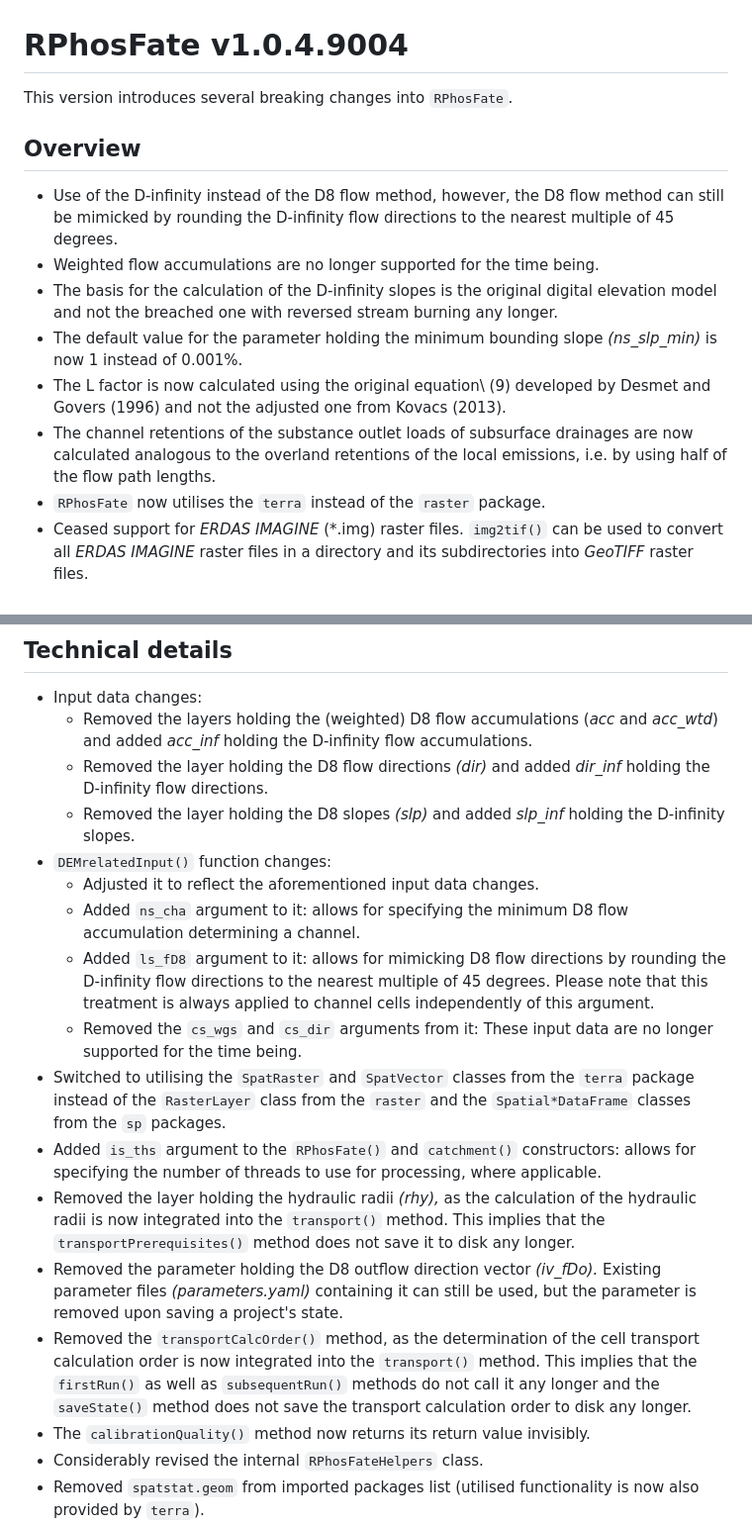
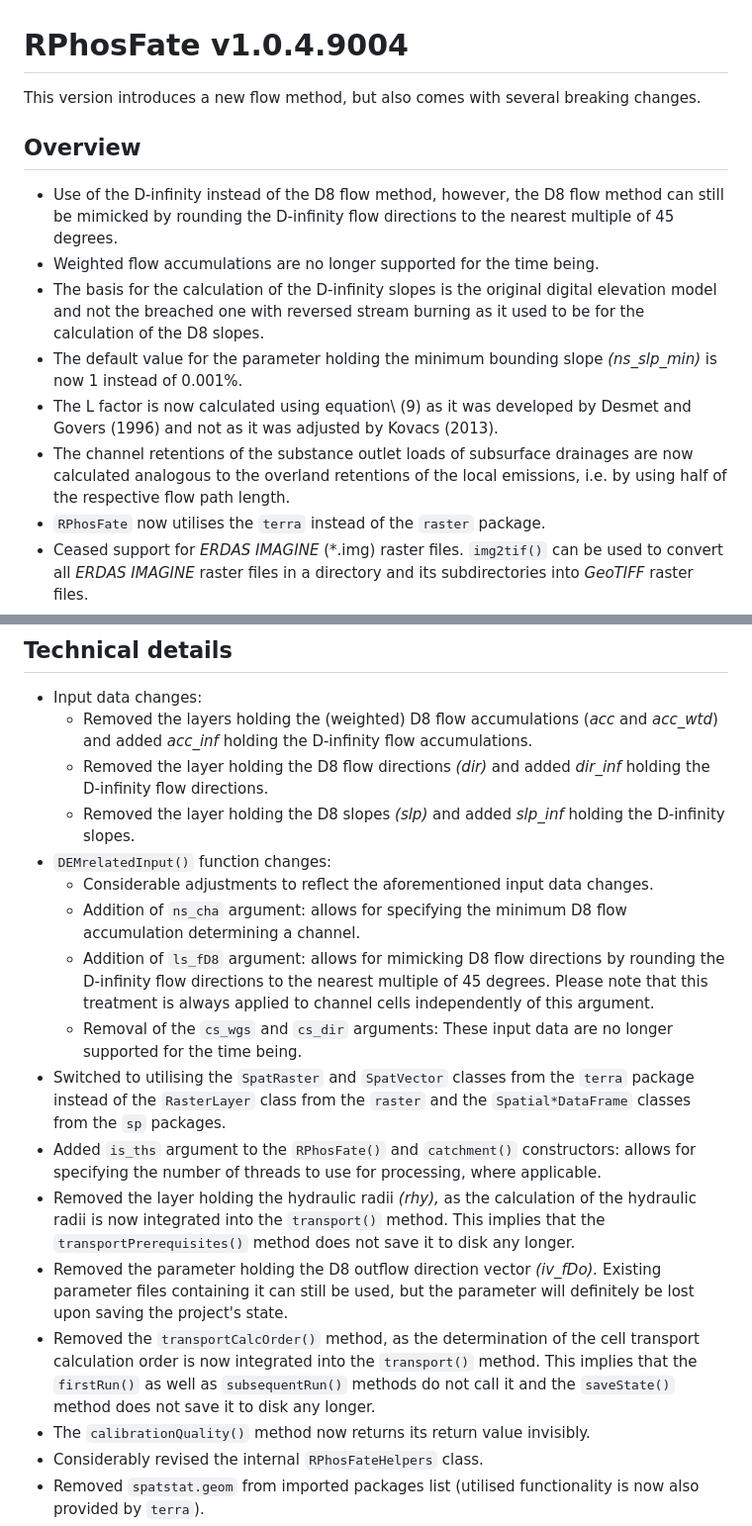
Before and after one commit to gisler/RPhosFate, a Markdown page: NEWS.md, 2 parts joined by grey strips. Shown: that part at 99% size. Rendered like a GitHub page.

Commit message:
docs: improve news

```diff
--- a/NEWS.md
+++ b/NEWS.md
@@ -1,15 +1,15 @@
 # RPhosFate v1.0.4.9004
 
-This version introduces several breaking changes into `RPhosFate`.
+This version introduces a new flow method, but also comes with several breaking changes.
 
 ## Overview
 
 * Use of the D-infinity instead of the D8 flow method, however, the D8 flow method can still be mimicked by rounding the D-infinity flow directions to the nearest multiple of 45 degrees.
 * Weighted flow accumulations are no longer supported for the time being.
-* The basis for the calculation of the D-infinity slopes is the original digital elevation model and not the breached one with reversed stream burning any longer.
+* The basis for the calculation of the D-infinity slopes is the original digital elevation model and not the breached one with reversed stream burning as it used to be for the calculation of the D8 slopes.
 * The default value for the parameter holding the minimum bounding slope _(ns\_slp_min)_ is now 1 instead of 0.001%.
-* The L factor is now calculated using the original equation\ (9) developed by Desmet and Govers (1996) and not the adjusted one from Kovacs (2013).
-* The channel retentions of the substance outlet loads of subsurface drainages are now calculated analogous to the overland retentions of the local emissions, i.e. by using half of the flow path lengths.
+* The L factor is now calculated using equation\ (9) as it was developed by Desmet and Govers (1996) and not as it was adjusted by Kovacs (2013).
+* The channel retentions of the substance outlet loads of subsurface drainages are now calculated analogous to the overland retentions of the local emissions, i.e. by using half of the respective flow path length.
 * `RPhosFate` now utilises the `terra` instead of the `raster` package.
 * Ceased support for _ERDAS IMAGINE_ (\*.img) raster files. `img2tif()` can be used to convert all _ERDAS IMAGINE_ raster files in a directory and its subdirectories into _GeoTIFF_ raster files.
 * Dropped backward compatibility to major version zero.
@@ -21,15 +21,15 @@ This version introduces several breaking changes into `RPhosFate`.
   * Removed the layer holding the D8 flow directions _(dir)_ and added _dir\_inf_ holding the D-infinity flow directions.
   * Removed the layer holding the D8 slopes _(slp)_ and added _slp\_inf_ holding the D-infinity slopes.
 * `DEMrelatedInput()` function changes:
-  * Adjusted it to reflect the aforementioned input data changes.
-  * Added `ns_cha` argument to it: allows for specifying the minimum D8 flow accumulation determining a channel.
-  * Added `ls_fD8` argument to it: allows for mimicking D8 flow directions by rounding the D-infinity flow directions to the nearest multiple of 45 degrees. Please note that this treatment is always applied to channel cells independently of this argument.
-  * Removed the `cs_wgs` and `cs_dir` arguments from it: These input data are no longer supported for the time being.
+  * Considerable adjustments to reflect the aforementioned input data changes.
+  * Addition of `ns_cha` argument: allows for specifying the minimum D8 flow accumulation determining a channel.
+  * Addition of `ls_fD8` argument: allows for mimicking D8 flow directions by rounding the D-infinity flow directions to the nearest multiple of 45 degrees. Please note that this treatment is always applied to channel cells independently of this argument.
+  * Removal of the `cs_wgs` and `cs_dir` arguments: These input data are no longer supported for the time being.
 * Switched to utilising the `SpatRaster` and `SpatVector` classes from the `terra` package instead of the `RasterLayer` class from the `raster` and the `Spatial*DataFrame` classes from the `sp` packages.
 * Added `is_ths` argument to the `RPhosFate()` and `catchment()` constructors: allows for specifying the number of threads to use for processing, where applicable.
 * Removed the layer holding the hydraulic radii _(rhy),_ as the calculation of the hydraulic radii is now integrated into the `transport()` method. This implies that the `transportPrerequisites()` method does not save it to disk any longer.
-* Removed the parameter holding the D8 outflow direction vector _(iv\_fDo)._ Existing parameter files _(parameters.yaml)_ containing it can still be used, but the parameter is removed upon saving a project's state.
-* Removed the `transportCalcOrder()` method, as the determination of the cell transport calculation order is now integrated into the `transport()` method. This implies that the `firstRun()` as well as `subsequentRun()` methods do not call it any longer and the `saveState()` method does not save the transport calculation order to disk any longer.
+* Removed the parameter holding the D8 outflow direction vector _(iv\_fDo)._ Existing parameter files containing it can still be used, but the parameter will definitely be lost upon saving the project's state.
+* Removed the `transportCalcOrder()` method, as the determination of the cell transport calculation order is now integrated into the `transport()` method. This implies that the `firstRun()` as well as `subsequentRun()` methods do not call it and the `saveState()` method does not save it to disk any longer.
 * The `calibrationQuality()` method now returns its return value invisibly.
 * Considerably revised the internal `RPhosFateHelpers` class.
 * Removed `spatstat.geom` from imported packages list (utilised functionality is now also provided by `terra`).
```
